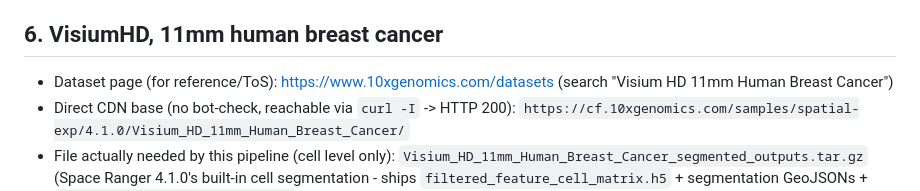
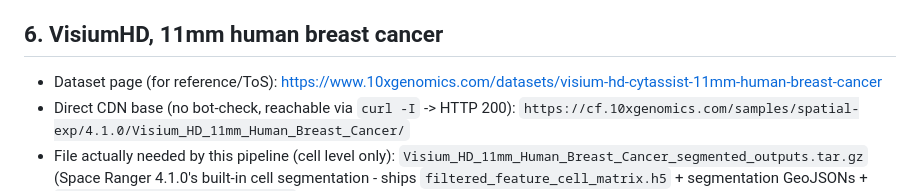
Before and after one commit to bdsc-tds/atera_vs_stratamap, a Markdown page: 00_download_raw_data.md, the part around the change. GitHub-like rendering.

Commit message:
Link VisiumHD dataset page directly instead of a generic search pointer

```diff
--- a/00_download_raw_data.md
+++ b/00_download_raw_data.md
@@ -59,8 +59,7 @@ was derived.
 
 ## 6. VisiumHD, 11mm human breast cancer
 
-- Dataset page (for reference/ToS): https://www.10xgenomics.com/datasets (search "Visium HD 11mm
-  Human Breast Cancer")
+- Dataset page (for reference/ToS): https://www.10xgenomics.com/datasets/visium-hd-cytassist-11mm-human-breast-cancer
 - Direct CDN base (no bot-check, reachable via `curl -I` -> HTTP 200):
   `https://cf.10xgenomics.com/samples/spatial-exp/4.1.0/Visium_HD_11mm_Human_Breast_Cancer/`
 - File actually needed by this pipeline (cell level only):
```
